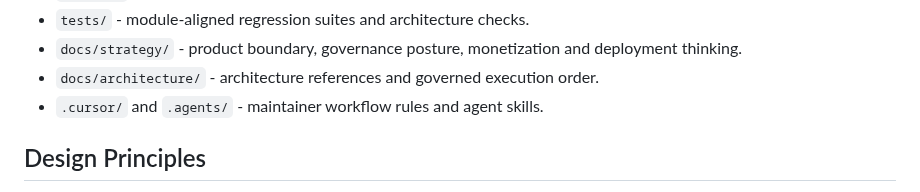
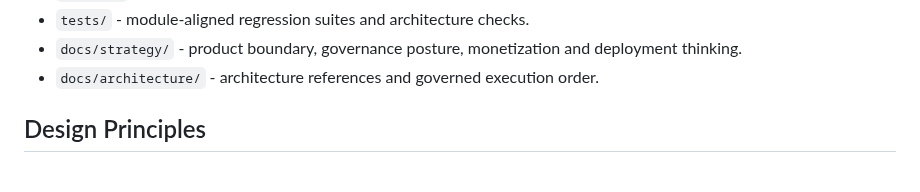
Before and after one commit to SavinRazvan/eXo-brain, a Markdown page: README.md, the part around the change. GitHub-like rendering.

Commit message:
docs(readme): remove local-only workflow dirs from map
README no longer lists `.cursor/` and `.agents/` as tracked repo contents, since these directories are intended to remain local-only and ignored by git.

Author: Savin I. Razvan
GitHub-User: @SavinRazvan
Assisted-by: Cursor:gpt-5.2
Co-authored-by: Cursor <cursoragent@cursor.com>

```diff
--- a/README.md
+++ b/README.md
@@ -182,7 +182,7 @@ use it as a deployment blueprint without a separate hardening pass.
 - `docs/strategy/` - product boundary, governance posture, monetization and
   deployment thinking.
 - `docs/architecture/` - architecture references and governed execution order.
-- `.cursor/` and `.agents/` - maintainer workflow rules and agent skills.
+
 
 ## Design Principles
 
```
